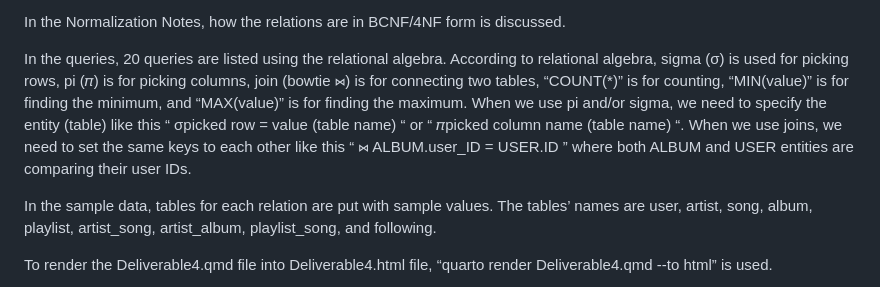
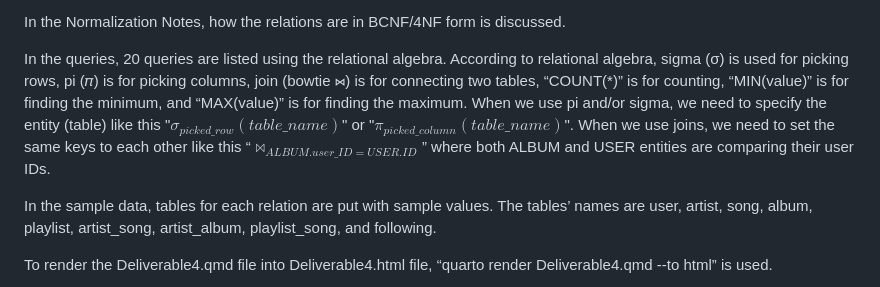
Before and after one commit to cmsc-vcu/cmsc508-fa2023-prj-music-database-group32, a Markdown page: README.md, the part around the change. Drawn GitHub-style.

Commit message:
Update README.md for the second time

```diff
--- a/README.md
+++ b/README.md
@@ -22,7 +22,7 @@ A functional dependency is when an attribute or attributes are dependent on anot
 
 In the Normalization Notes, how the relations are in BCNF/4NF form is discussed.
 
-In the queries, 20 queries are listed using the relational algebra. According to relational algebra, sigma (σ) is used for picking rows, pi (𝜋) is for picking columns, join (bowtie ⋈) is for connecting two tables, “COUNT(*)” is for counting, “MIN(value)” is for finding the minimum, and “MAX(value)” is for finding the maximum. When we use pi and/or sigma, we need to specify the entity (table) like this “ σpicked row = value (table name) “ or “ 𝜋picked column name (table name) “. When we use joins, we need to set the same keys to each other like this “ ⋈ ALBUM.user_ID = USER.ID ” where both ALBUM and USER entities are comparing their user IDs.
+In the queries, 20 queries are listed using the relational algebra. According to relational algebra, sigma (σ) is used for picking rows, pi (𝜋) is for picking columns, join (bowtie ⋈) is for connecting two tables, “COUNT(*)” is for counting, “MIN(value)” is for finding the minimum, and “MAX(value)” is for finding the maximum. When we use pi and/or sigma, we need to specify the entity (table) like this "$\sigma_{picked\_row}(table\_name)$" or "$\pi_{picked\_column}(table\_name)$". When we use joins, we need to set the same keys to each other like this “$\bowtie_{ALBUM.user\_ID = USER.ID}$” where both ALBUM and USER entities are comparing their user IDs.
 
 In the sample data, tables for each relation are put with sample values. The tables’ names are user, artist, song, album, playlist, artist_song, artist_album, playlist_song, and following.
 
```
